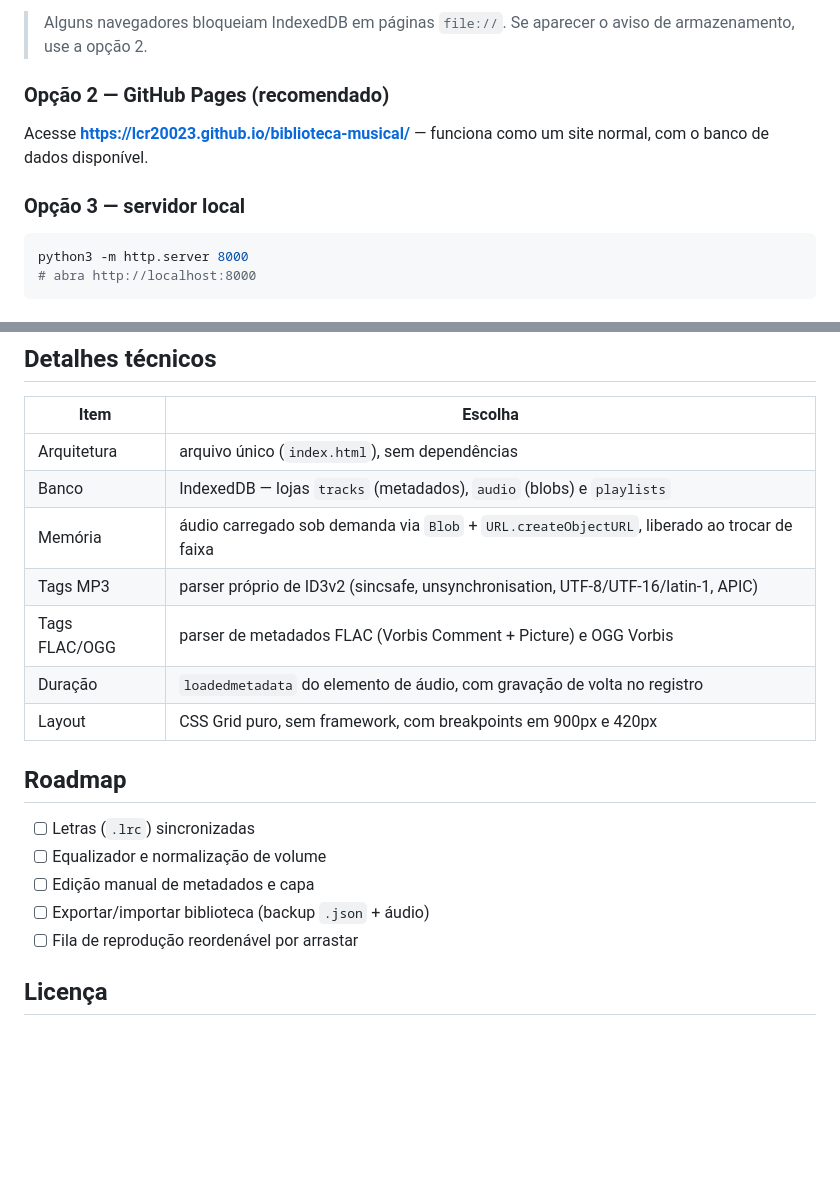
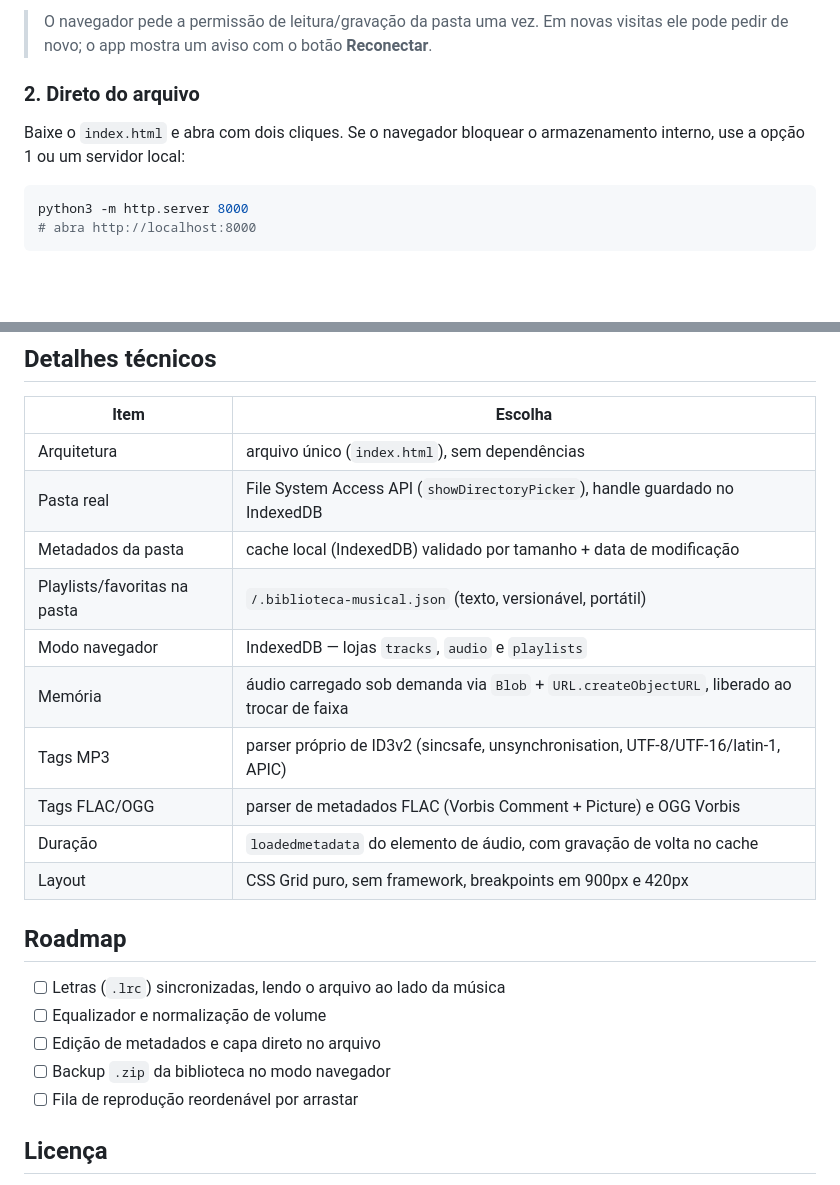
Before and after one commit to lcr20023/biblioteca-musical, a Markdown page: README.md, 2 parts joined by grey strips. GitHub-like rendering; blank space fills up the shorter version.

````diff
--- a/README.md
+++ b/README.md
@@ -27,10 +44,9 @@ Baixe o `index.html` e abra com dois cliques.
 
-> Alguns navegadores bloqueiam IndexedDB em páginas `file://`. Se aparecer o aviso de armazenamento, use a opção 2.
+> O navegador pede a permissão de leitura/gravação da pasta uma vez. Em novas visitas ele pode pedir de novo; o app mostra um aviso com o botão **Reconectar**.
 
-### Opção 2 — GitHub Pages (recomendado)
-Acesse **https://lcr20023.github.io/biblioteca-musical/** — funciona como um site normal, com o banco de dados disponível.
+### 2. Direto do arquivo
+Baixe o `index.html` e abra com dois cliques. Se o navegador bloquear o armazenamento interno, use a opção 1 ou um servidor local:
 
-### Opção 3 — servidor local
 ```bash
 python3 -m http.server 8000
 # abra http://localhost:8000
@@ -47,19 +63,22 @@ A reprodução depende do suporte do navegador ao codec. A leitura de tags é fe
 | Item | Escolha |
 |---|---|
 | Arquitetura | arquivo único (`index.html`), sem dependências |
-| Banco | IndexedDB — lojas `tracks` (metadados), `audio` (blobs) e `playlists` |
+| Pasta real | File System Access API (`showDirectoryPicker`), handle guardado no IndexedDB |
+| Metadados da pasta | cache local (IndexedDB) validado por tamanho + data de modificação |
+| Playlists/favoritas na pasta | `/.biblioteca-musical.json` (texto, versionável, portátil) |
+| Modo navegador | IndexedDB — lojas `tracks`, `audio` e `playlists` |
 | Memória | áudio carregado sob demanda via `Blob` + `URL.createObjectURL`, liberado ao trocar de faixa |
 | Tags MP3 | parser próprio de ID3v2 (sincsafe, unsynchronisation, UTF-8/UTF-16/latin-1, APIC) |
 | Tags FLAC/OGG | parser de metadados FLAC (Vorbis Comment + Picture) e OGG Vorbis |
-| Duração | `loadedmetadata` do elemento de áudio, com gravação de volta no registro |
-| Layout | CSS Grid puro, sem framework, com breakpoints em 900px e 420px |
+| Duração | `loadedmetadata` do elemento de áudio, com gravação de volta no cache |
+| Layout | CSS Grid puro, sem framework, breakpoints em 900px e 420px |
 
 ## Roadmap
 
-- [ ] Letras (`.lrc`) sincronizadas
+- [ ] Letras (`.lrc`) sincronizadas, lendo o arquivo ao lado da música
 - [ ] Equalizador e normalização de volume
-- [ ] Edição manual de metadados e capa
-- [ ] Exportar/importar biblioteca (backup `.json` + áudio)
+- [ ] Edição de metadados e capa direto no arquivo
+- [ ] Backup `.zip` da biblioteca no modo navegador
 - [ ] Fila de reprodução reordenável por arrastar
 
 ## Licença
````
Also changed, not shown: other parts of README.md (+23 -6 lines), preview.png, 1 other file.
